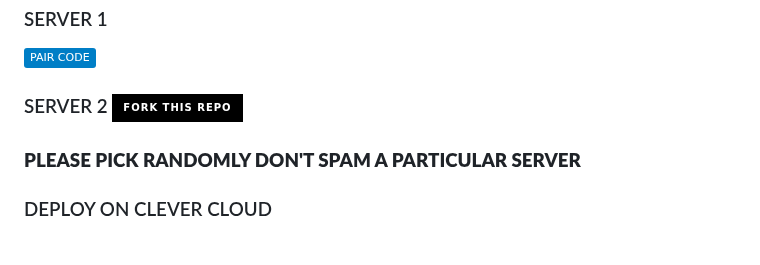
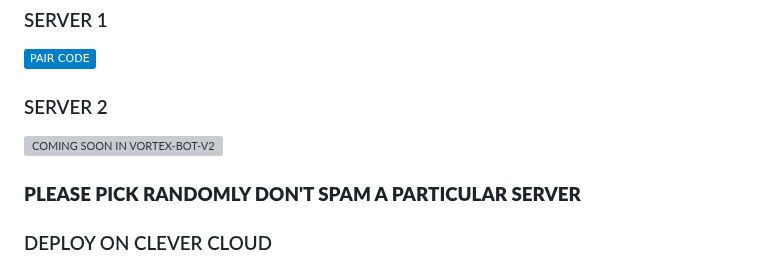
Before and after one commit to mxgamecoderv/VORTEX-MD, a Markdown page: README.md, the part around the change. Drawn GitHub-style; badges without logos; grey boxes are pictures that could not be loaded.

```diff
--- a/README.md
+++ b/README.md
@@ -39,7 +39,8 @@
 
 <a href="https://zen-md-bot-session-generator-1.onrender.com"><img src="https://img.shields.io/badge/PAIR_CODE-blue" alt="Click Here to Get Pair-Code" width="110"></a>
 
-### SERVER 2 <a href='#' target="_blank"><img alt='Fork repo' src='https://img.shields.io/badge/Fork This Repo-black?style=for-the-badge&logo=git&logoColor=white'/></a>
+### SERVER 2
+<a href='#' target="_blank"><img alt='COMING SOON IN VORTEX-BOT-V2' src='https://img.shields.io/badge/COMING SOON IN VORTEX-BOT-V2-black?style=for-the-badge&logo=git&logoColor=white'/></a>
 
 ### **PLEASE PICK RANDOMLY DON'T SPAM A PARTICULAR SERVER**
 
```
